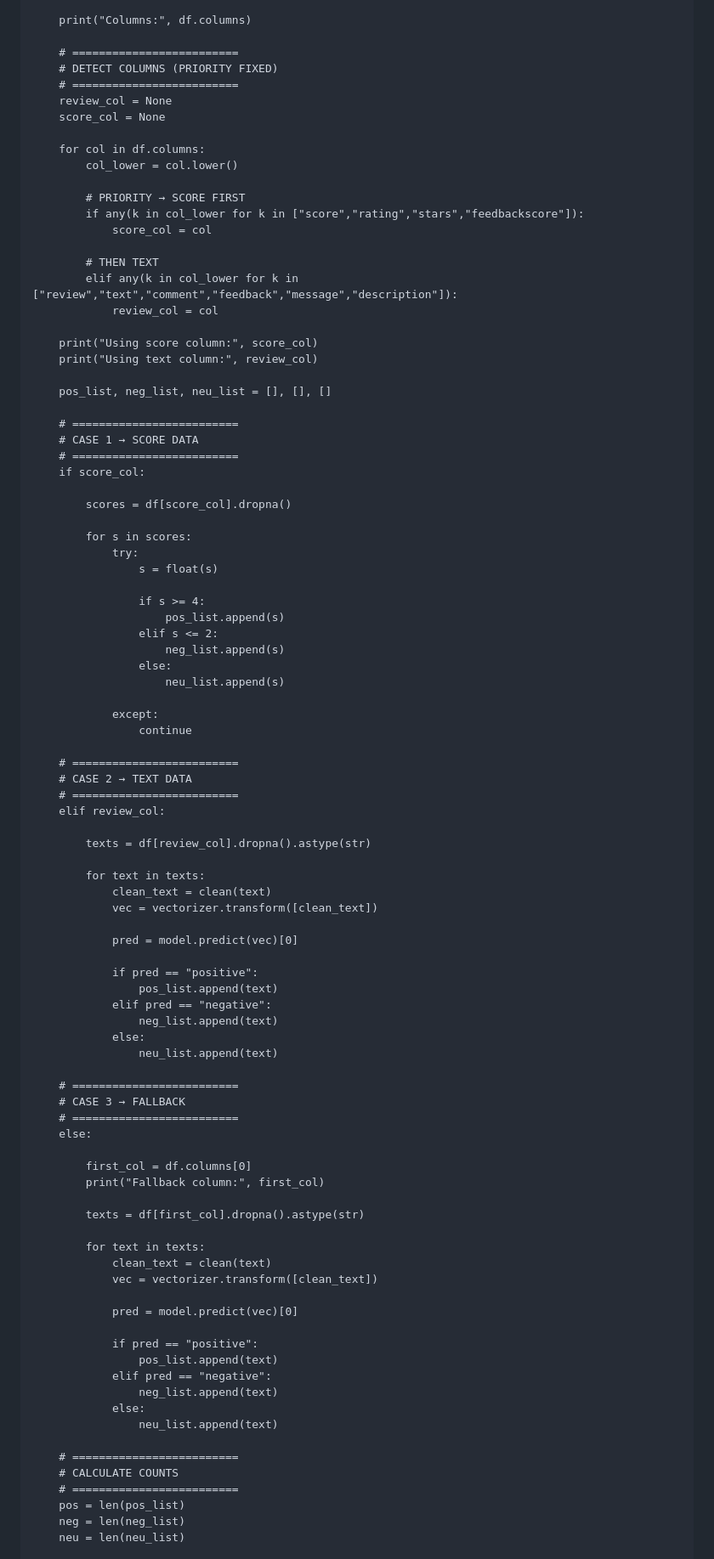
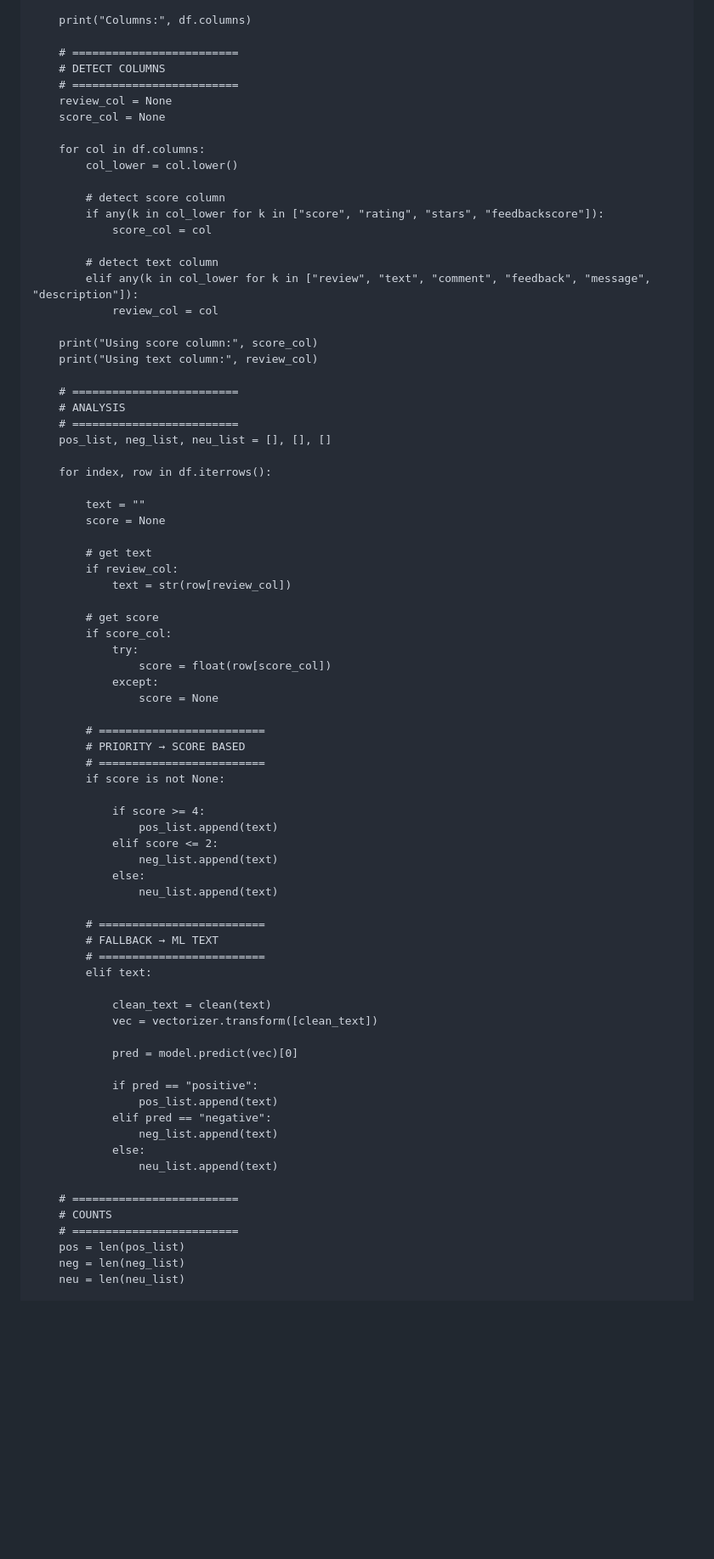
Before and after one commit to shivakumargaddi8/Portfolio1, a Markdown page: README.md, the part around one of its changes. Shown at 85% size. Drawn GitHub-style; blank space fills up the shorter version.

Commit message:
Refactor column detection and analysis logic

```diff
--- a/README.md
+++ b/README.md
@@ -24,7 +24,7 @@ def upload():
         print("Columns:", df.columns)
 
         # =========================
-        # DETECT COLUMNS (PRIORITY FIXED)
+        # DETECT COLUMNS
         # =========================
         review_col = None
         score_col = None
@@ -32,48 +32,55 @@ def upload():
         for col in df.columns:
             col_lower = col.lower()
 
-            # PRIORITY → SCORE FIRST
-            if any(k in col_lower for k in ["score","rating","stars","feedbackscore"]):
+            # detect score column
+            if any(k in col_lower for k in ["score", "rating", "stars", "feedbackscore"]):
                 score_col = col
 
-            # THEN TEXT
-            elif any(k in col_lower for k in ["review","text","comment","feedback","message","description"]):
+            # detect text column
+            elif any(k in col_lower for k in ["review", "text", "comment", "feedback", "message", "description"]):
                 review_col = col
 
         print("Using score column:", score_col)
         print("Using text column:", review_col)
 
+        # =========================
+        # ANALYSIS
+        # =========================
         pos_list, neg_list, neu_list = [], [], []
 
-        # =========================
-        # CASE 1 → SCORE DATA
-        # =========================
-        if score_col:
+        for index, row in df.iterrows():
 
-            scores = df[score_col].dropna()
+            text = ""
+            score = None
 
-            for s in scores:
+            # get text
+            if review_col:
+                text = str(row[review_col])
+
+            # get score
+            if score_col:
                 try:
-                    s = float(s)
+                    score = float(row[score_col])
+                except:
+                    score = None
 
-                    if s >= 4:
-                        pos_list.append(s)
-                    elif s <= 2:
-                        neg_list.append(s)
-                    else:
-                        neu_list.append(s)
+            # =========================
+            # PRIORITY → SCORE BASED
+            # =========================
+            if score is not None:
 
-                except:
-                    continue
+                if score >= 4:
+                    pos_list.append(text)
+                elif score <= 2:
+                    neg_list.append(text)
+                else:
+                    neu_list.append(text)
 
-        # =========================
-        # CASE 2 → TEXT DATA
-        # =========================
-        elif review_col:
+            # =========================
+            # FALLBACK → ML TEXT
+            # =========================
+            elif text:
 
-            texts = df[review_col].dropna().astype(str)
-
-            for text in texts:
                 clean_text = clean(text)
                 vec = vectorizer.transform([clean_text])
 
@@ -87,30 +94,7 @@ def upload():
                     neu_list.append(text)
 
         # =========================
-        # CASE 3 → FALLBACK
-        # =========================
-        else:
-
-            first_col = df.columns[0]
-            print("Fallback column:", first_col)
-
-            texts = df[first_col].dropna().astype(str)
-
-            for text in texts:
-                clean_text = clean(text)
-                vec = vectorizer.transform([clean_text])
-
-                pred = model.predict(vec)[0]
-
-                if pred == "positive":
-                    pos_list.append(text)
-                elif pred == "negative":
-                    neg_list.append(text)
-                else:
-                    neu_list.append(text)
-
-        # =========================
-        # CALCULATE COUNTS
+        # COUNTS
         # =========================
         pos = len(pos_list)
         neg = len(neg_list)
```
Also changed, not shown: other parts of README.md (+2 -125 lines).
